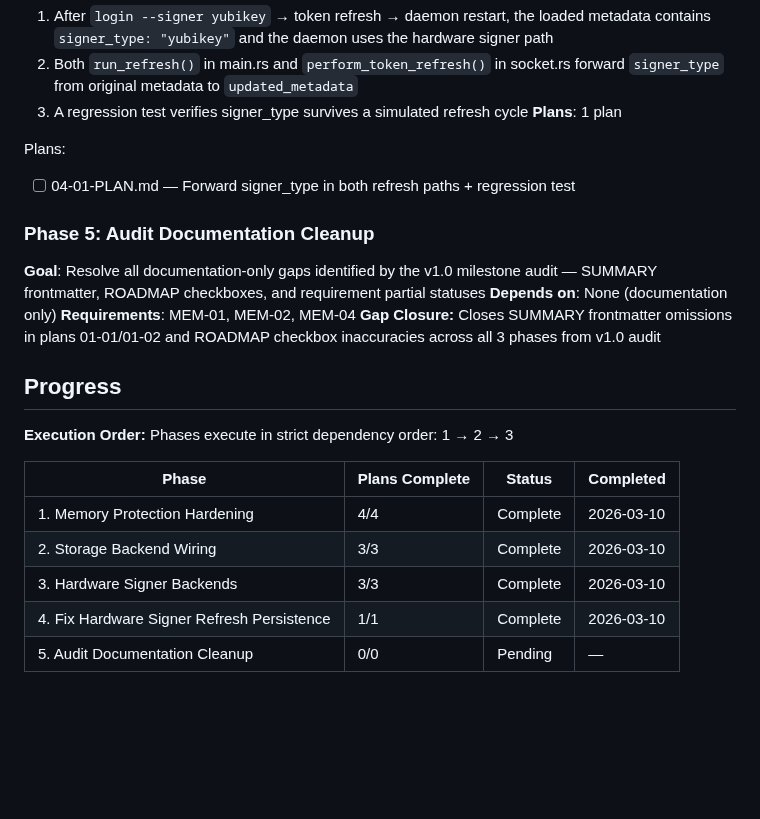
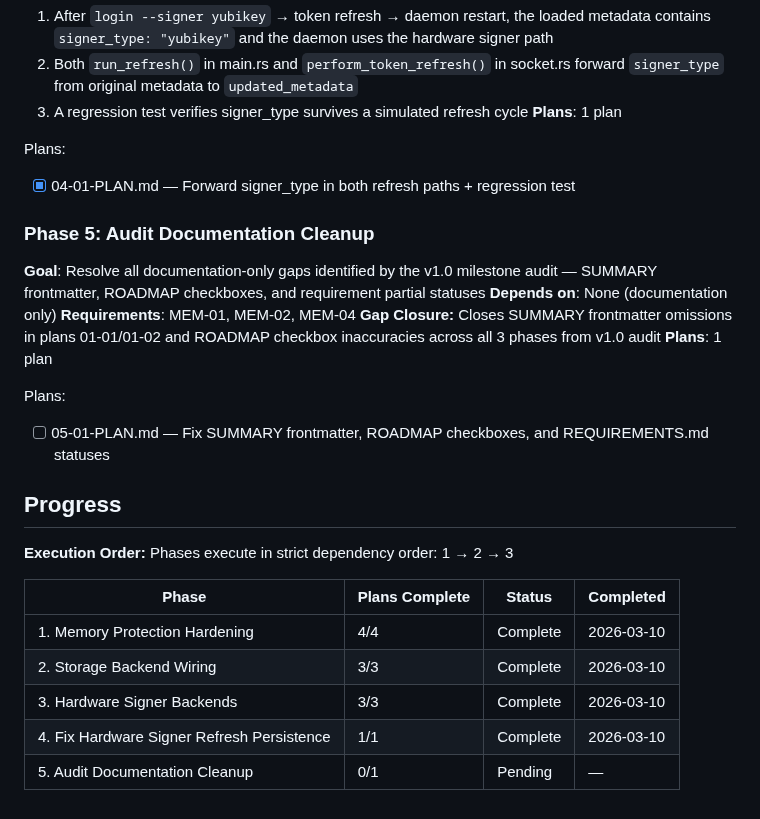
Before and after one commit to prodnull/unix-oidc, a Markdown page: .planning/ROADMAP.md, the part around one of its changes. GitHub-like rendering; blank space fills up the shorter version.

Commit message:
docs(05): create audit documentation cleanup plan

```diff
--- a/.planning/ROADMAP.md
+++ b/.planning/ROADMAP.md
@@ -82,13 +82,17 @@ Plans:
 **Plans**: 1 plan
 
 Plans:
-- [ ] 04-01-PLAN.md — Forward signer_type in both refresh paths + regression test
+- [x] 04-01-PLAN.md — Forward signer_type in both refresh paths + regression test
 
 ### Phase 5: Audit Documentation Cleanup
 **Goal**: Resolve all documentation-only gaps identified by the v1.0 milestone audit — SUMMARY frontmatter, ROADMAP checkboxes, and requirement partial statuses
 **Depends on**: None (documentation only)
 **Requirements**: MEM-01, MEM-02, MEM-04
 **Gap Closure:** Closes SUMMARY frontmatter omissions in plans 01-01/01-02 and ROADMAP checkbox inaccuracies across all 3 phases from v1.0 audit
+**Plans**: 1 plan
+
+Plans:
+- [ ] 05-01-PLAN.md — Fix SUMMARY frontmatter, ROADMAP checkboxes, and REQUIREMENTS.md statuses
 
 ## Progress
 
@@ -101,4 +105,4 @@ Phases execute in strict dependency order: 1 → 2 → 3
 | 2. Storage Backend Wiring | 3/3 | Complete   | 2026-03-10 |
 | 3. Hardware Signer Backends | 3/3 | Complete   | 2026-03-10 |
 | 4. Fix Hardware Signer Refresh Persistence | 1/1 | Complete   | 2026-03-10 |
-| 5. Audit Documentation Cleanup | 0/0 | Pending | — |
+| 5. Audit Documentation Cleanup | 0/1 | Pending | — |
```
Also changed, not shown: other parts of .planning/ROADMAP.md (+6 -6 lines), 1 other file.
